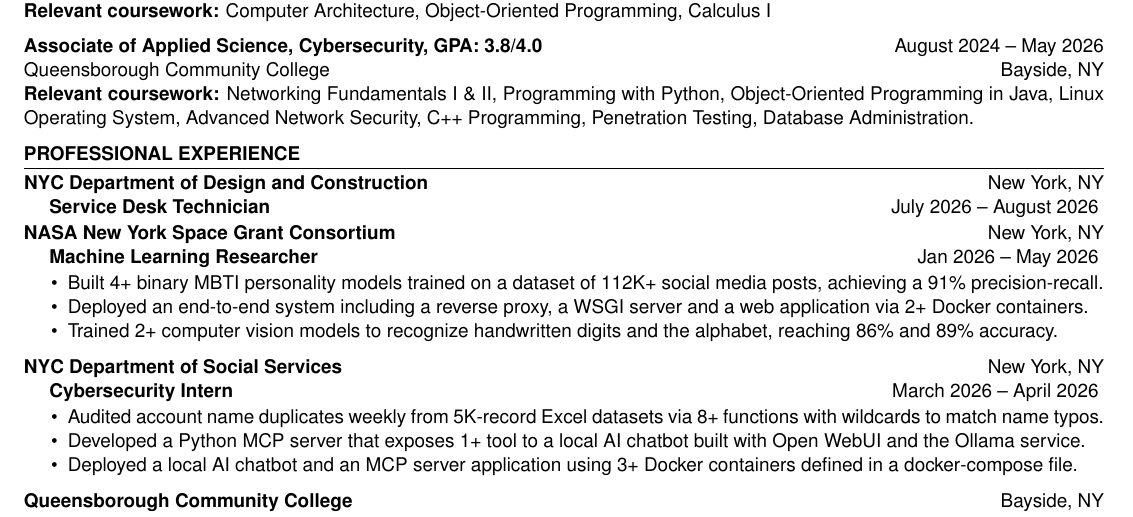
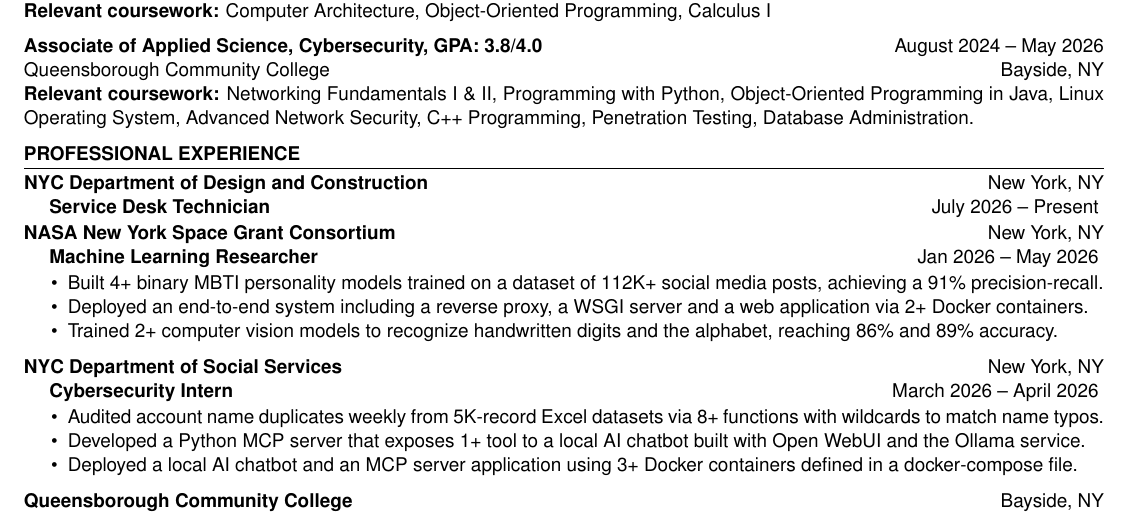
Before and after one commit to jhonatanparada499/resume, a LaTeX CV (overleaf_remote_src/resume.tex, which reads overleaf_remote_src/Sections/experience.tex): part of the page, cut so that both start at the same text. Compiled offline with pdfLaTeX.

Commit message:
Sync with overleaf remote

```diff
--- a/overleaf_remote_src/Sections/experience.tex
+++ b/overleaf_remote_src/Sections/experience.tex
@@ -4,7 +4,7 @@
         company={NYC Department of Design and Construction},
         location={New York, NY},
         position={Service Desk Technician},
-        duration={July 2026 – August 2026}
+        duration={July 2026 – Present}
     ]
 
     \experienceItem[
```
